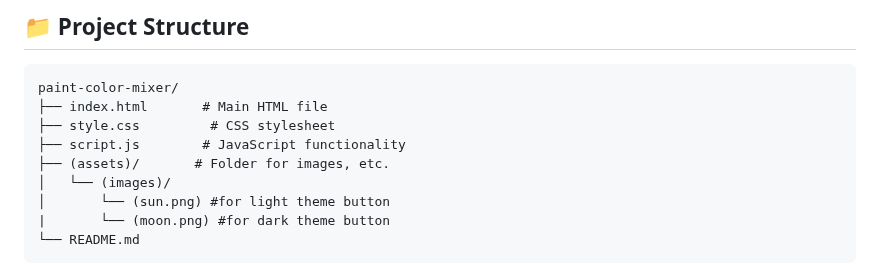
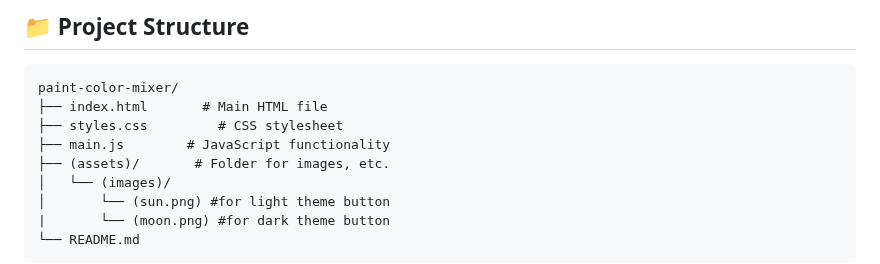
Before and after one commit to ruthviksharma-d/paint-color-mixer, a Markdown page: README.md, the part around the change. GitHub-like rendering.

````diff
--- a/README.md
+++ b/README.md
@@ -33,8 +33,8 @@ A web application that helps you determine how to mix base colors to achieve a d
 ```
 paint-color-mixer/
 ├── index.html       # Main HTML file
-├── style.css         # CSS stylesheet
-├── script.js        # JavaScript functionality
+├── styles.css         # CSS stylesheet
+├── main.js        # JavaScript functionality
 ├── (assets)/       # Folder for images, etc.
 │   └── (images)/
 │       └── (sun.png) #for light theme button
````
